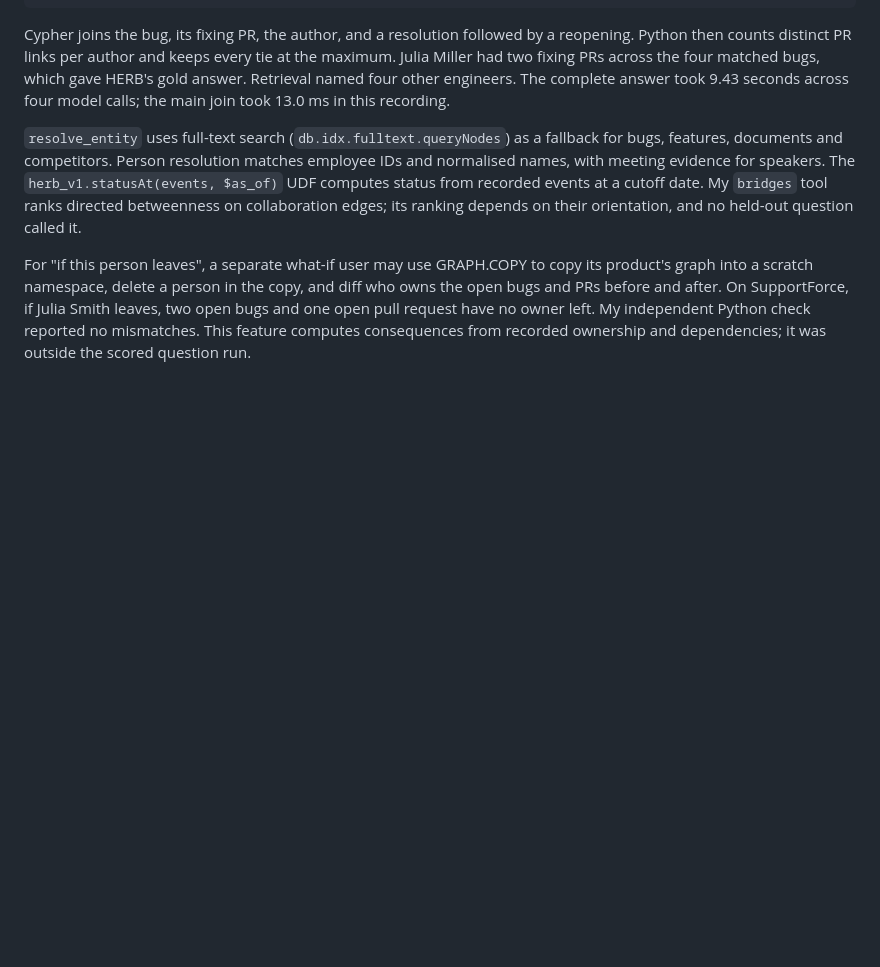
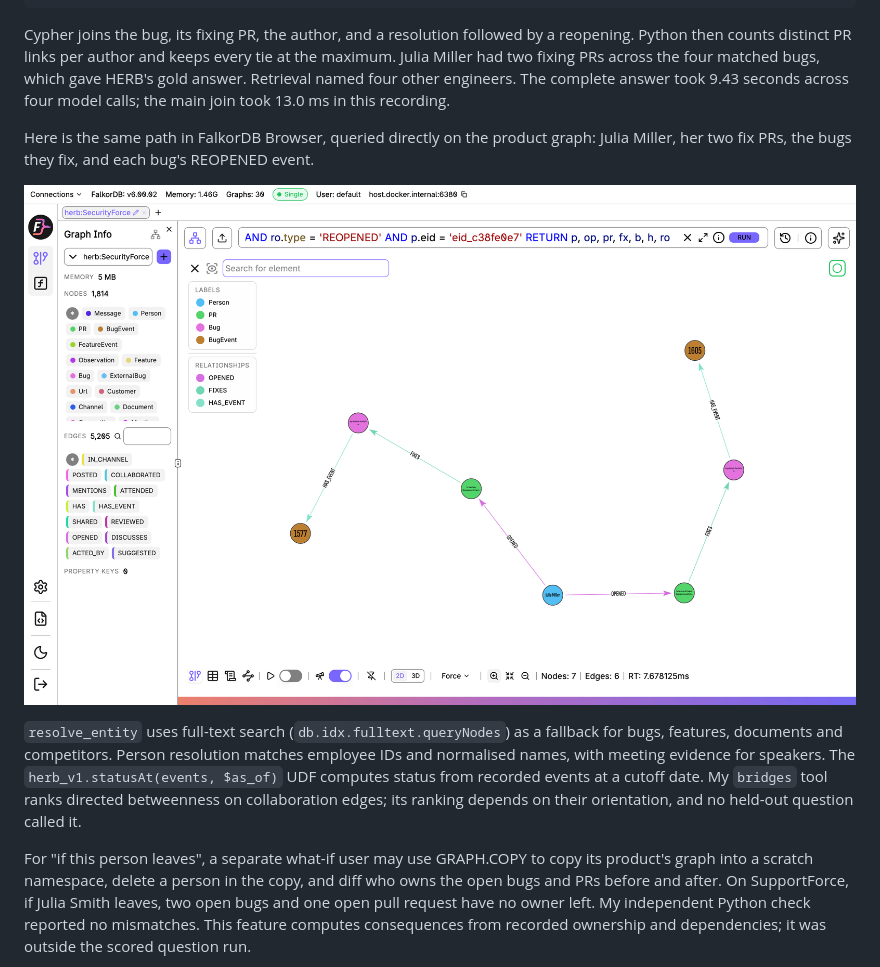
Before and after one commit to zeyusuntt/inherit-brain, a Markdown page: docs/blog/post.md, the part around the change. Rendered like a GitHub page; pictures changed too: docs/blog/falkordb-browser.png (added); blank space fills up the shorter version.

````diff
--- a/docs/blog/post.md
+++ b/docs/blog/post.md
@@ -49,6 +49,10 @@ RETURN p.eid, p.name, p.role, b.id, pr.link, op.src, fx.src + hs.src, [rs.id]
 ```
 
 Cypher joins the bug, its fixing PR, the author, and a resolution followed by a reopening. Python then counts distinct PR links per author and keeps every tie at the maximum. Julia Miller had two fixing PRs across the four matched bugs, which gave HERB's gold answer. Retrieval named four other engineers. The complete answer took 9.43 seconds across four model calls; the main join took 13.0 ms in this recording.
+
+Here is the same path in FalkorDB Browser, queried directly on the product graph: Julia Miller, her two fix PRs, the bugs they fix, and each bug's REOPENED event.
+
+![FalkorDB Browser: Julia Miller opened two PRs, each FIXES a bug, each bug has a REOPENED event](https://raw.githubusercontent.com/zeyusuntt/inherit-brain/main/docs/blog/falkordb-browser.png)
 
 `resolve_entity` uses full-text search (`db.idx.fulltext.queryNodes`) as a fallback for bugs, features, documents and competitors. Person resolution matches employee IDs and normalised names, with meeting evidence for speakers. The `herb_v1.statusAt(events, $as_of)` UDF computes status from recorded events at a cutoff date. My `bridges` tool ranks directed betweenness on collaboration edges; its ranking depends on their orientation, and no held-out question called it.
 
````
Also changed, not shown: README.md (+4 -0 lines), docs/sponsor-feedback.md (+2 -0 lines).
